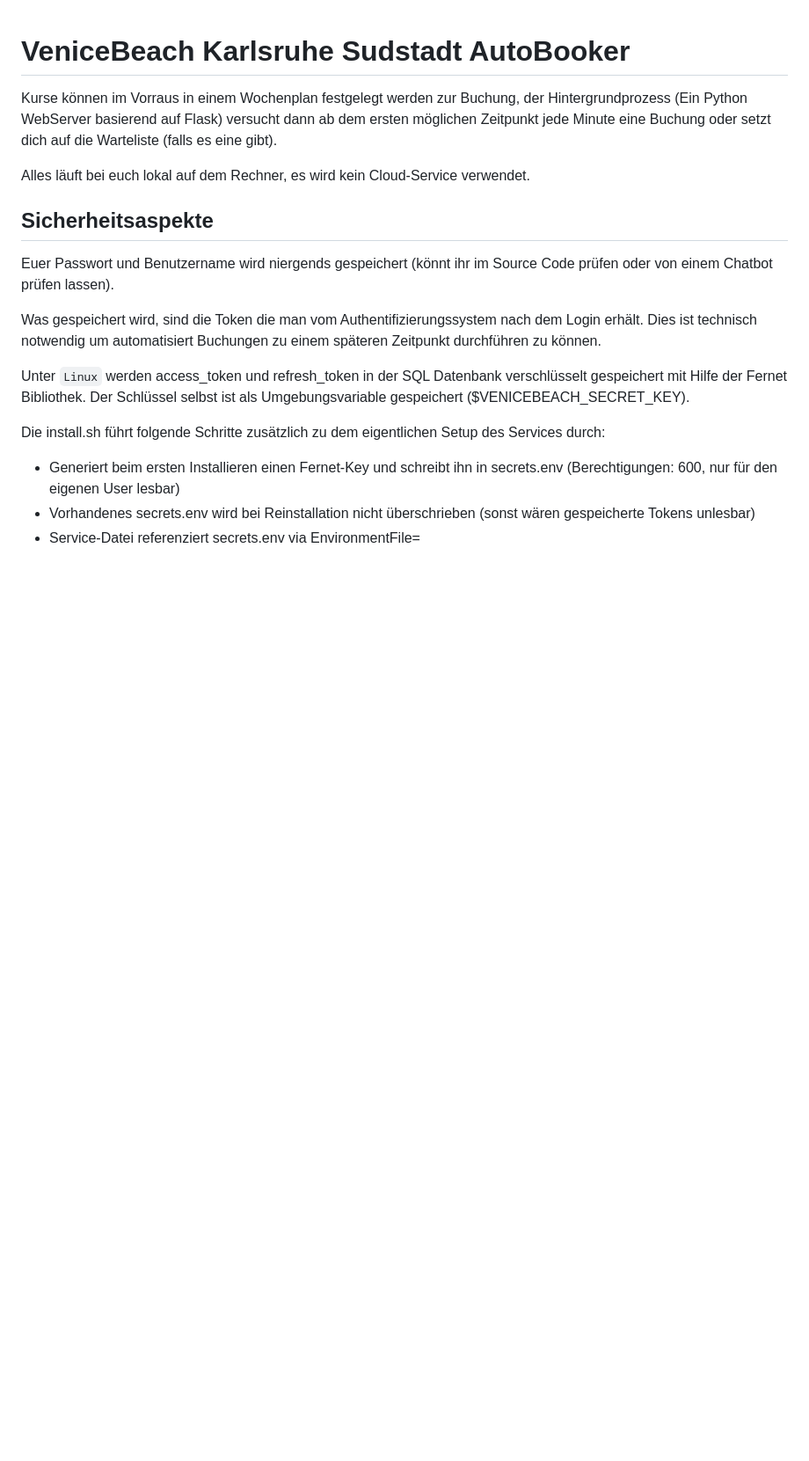
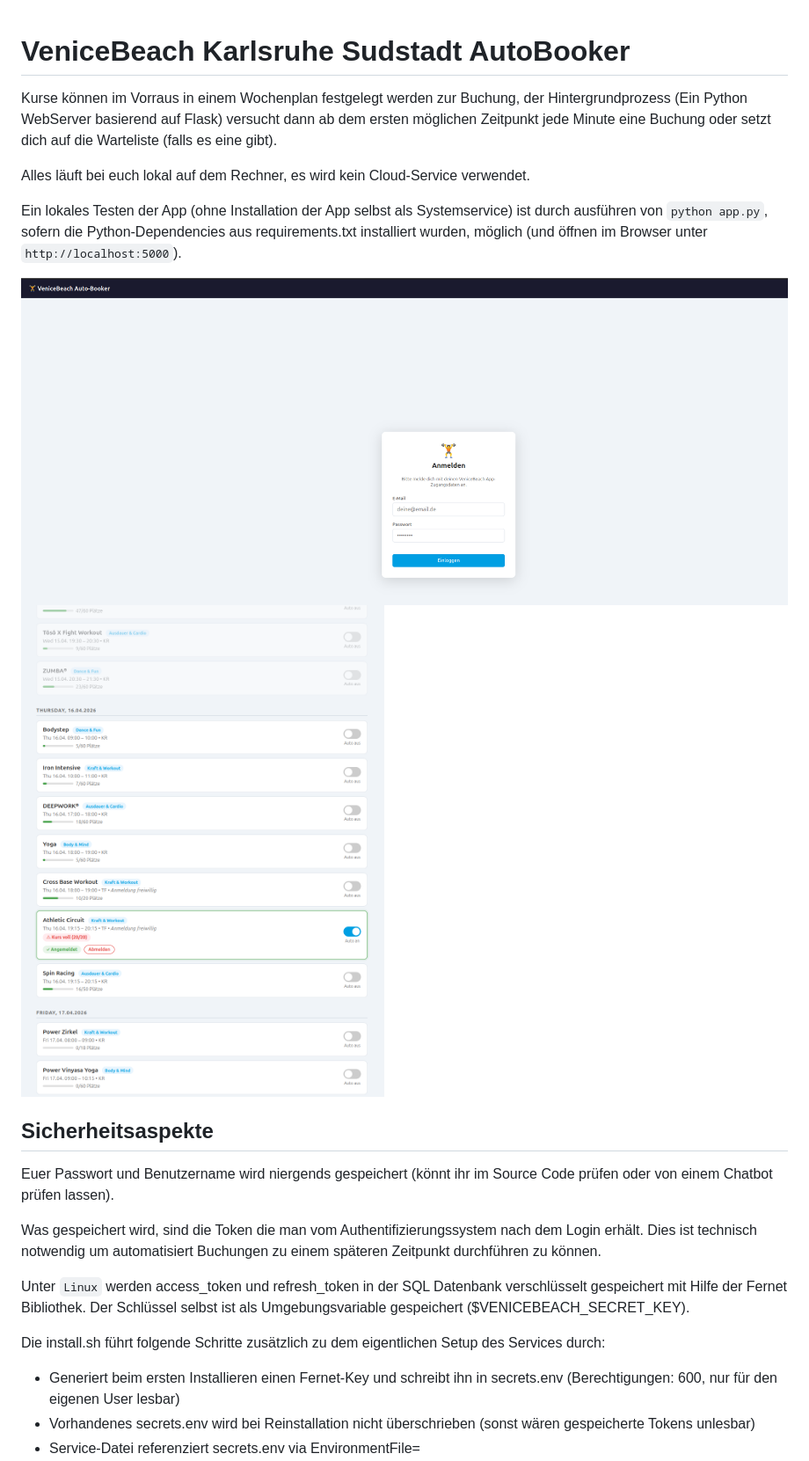
Before and after one commit to uahic/VeniceBeach-AutoBooker, a Markdown page: README.md, the part around the change. Shown at 88% size. Rendered like a GitHub page; pictures changed too: screenshots/screenshot_list.png (added), screenshots/screenshot_login.png (added); blank space fills up the shorter version.

````diff
--- a/README.md
+++ b/README.md
@@ -3,6 +3,12 @@
 Kurse können im Vorraus in einem Wochenplan festgelegt werden zur Buchung, der Hintergrundprozess (Ein Python WebServer basierend auf Flask) versucht dann ab dem ersten möglichen Zeitpunkt jede Minute eine Buchung oder setzt dich auf die Warteliste (falls es eine gibt).
 
 Alles läuft bei euch lokal auf dem Rechner, es wird kein Cloud-Service verwendet.
+
+
+Ein lokales Testen der App (ohne Installation der App selbst als Systemservice) ist durch ausführen von ```python app.py```, sofern die Python-Dependencies aus requirements.txt installiert wurden, möglich (und öffnen im Browser unter ```http://localhost:5000```).
+
+![ScreenshotLogin](screenshots/screenshot_login.png)
+![ScreenshotListe](screenshots/screenshot_list.png)
 
 ## Sicherheitsaspekte
 Euer Passwort und Benutzername wird niergends gespeichert (könnt ihr im Source Code prüfen oder von einem Chatbot prüfen lassen).
````
Also changed, not shown: 4 other files.
